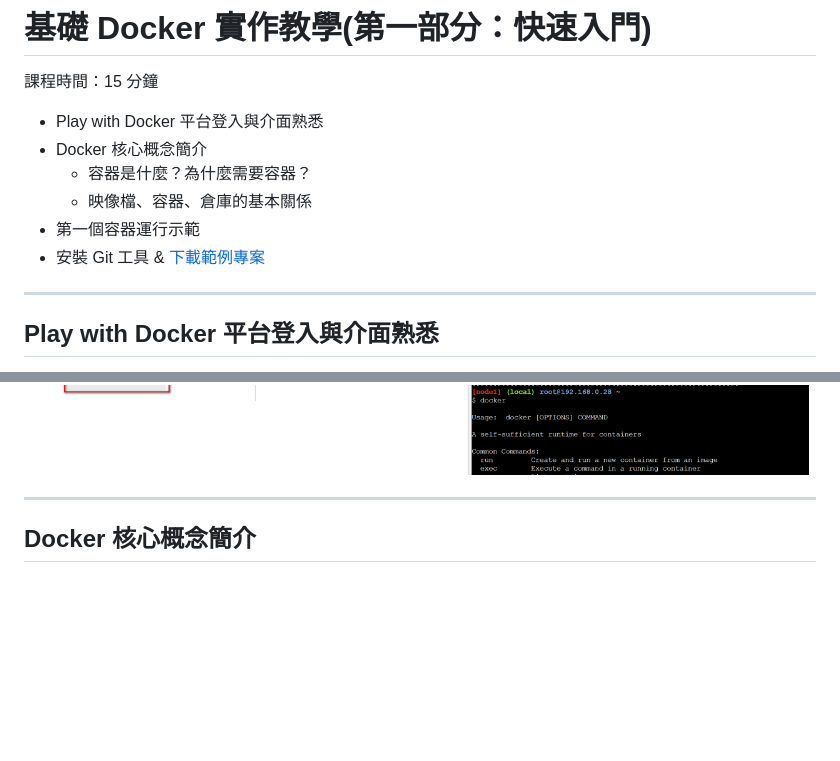
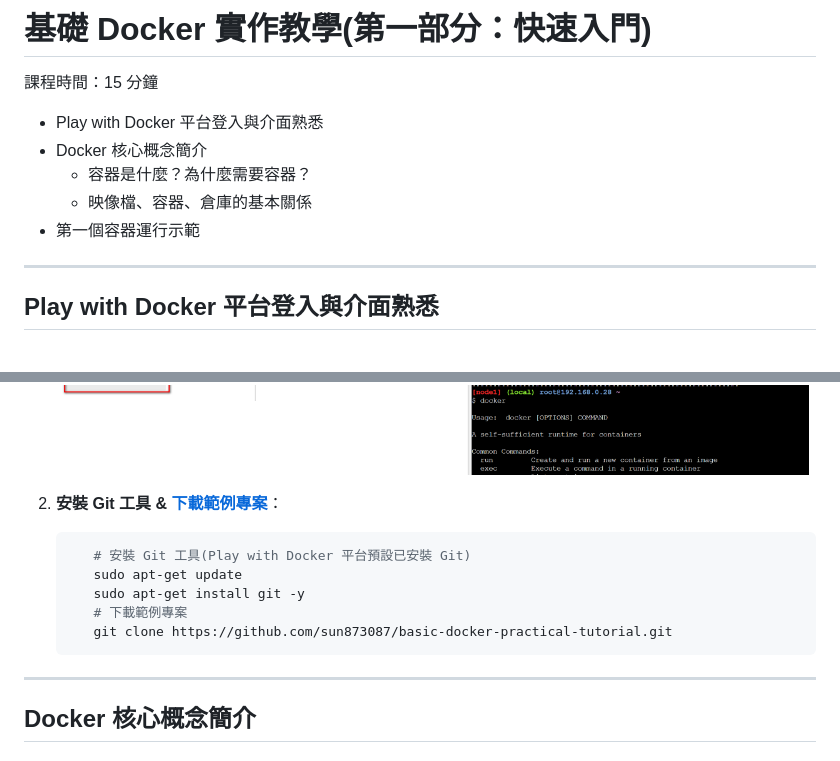
Before and after one commit to sun873087/basic-docker-practical-tutorial, a Markdown page: 基礎 Docker 實作教學 第 1 部分：快速入門.md, 2 parts joined by grey strips. Drawn GitHub-style; blank space fills up the shorter version.

````diff
--- a/基礎 Docker 實作教學 第 1 部分：快速入門.md
+++ b/基礎 Docker 實作教學 第 1 部分：快速入門.md
@@ -7,7 +7,6 @@
   - 容器是什麼？為什麼需要容器？
   - 映像檔、容器、倉庫的基本關係
 - 第一個容器運行示範
-- 安裝 Git 工具 & [下載範例專案](https://github.com/yourusername/Basic-Docker-practical-tutorial)
 
 ---
 
@@ -27,6 +26,15 @@ Play with Docker 平台是一個線上 Docker 實驗室，讓你可以在瀏覽
      &nbsp;&nbsp;&nbsp;&nbsp;&nbsp;&nbsp;&nbsp;&nbsp;&nbsp;&nbsp;
      <img src="./images/play-with-docker-instance.png" alt="Play with Docker instance" width="500" height="300">
      </div>
+
+2. **安裝 Git 工具 & [下載範例專案](https://github.com/sun873087/basic-docker-practical-tutorial)**：
+   ```bash
+      # 安裝 Git 工具(Play with Docker 平台預設已安裝 Git)
+      sudo apt-get update
+      sudo apt-get install git -y
+      # 下載範例專案
+      git clone https://github.com/sun873087/basic-docker-practical-tutorial.git
+   ```
 ---
 
 ## Docker 核心概念簡介
````
Also changed, not shown: 基礎 Docker 實作教學 第 3 部分：Dockerfile 實作.md (+19 -153 lines).
